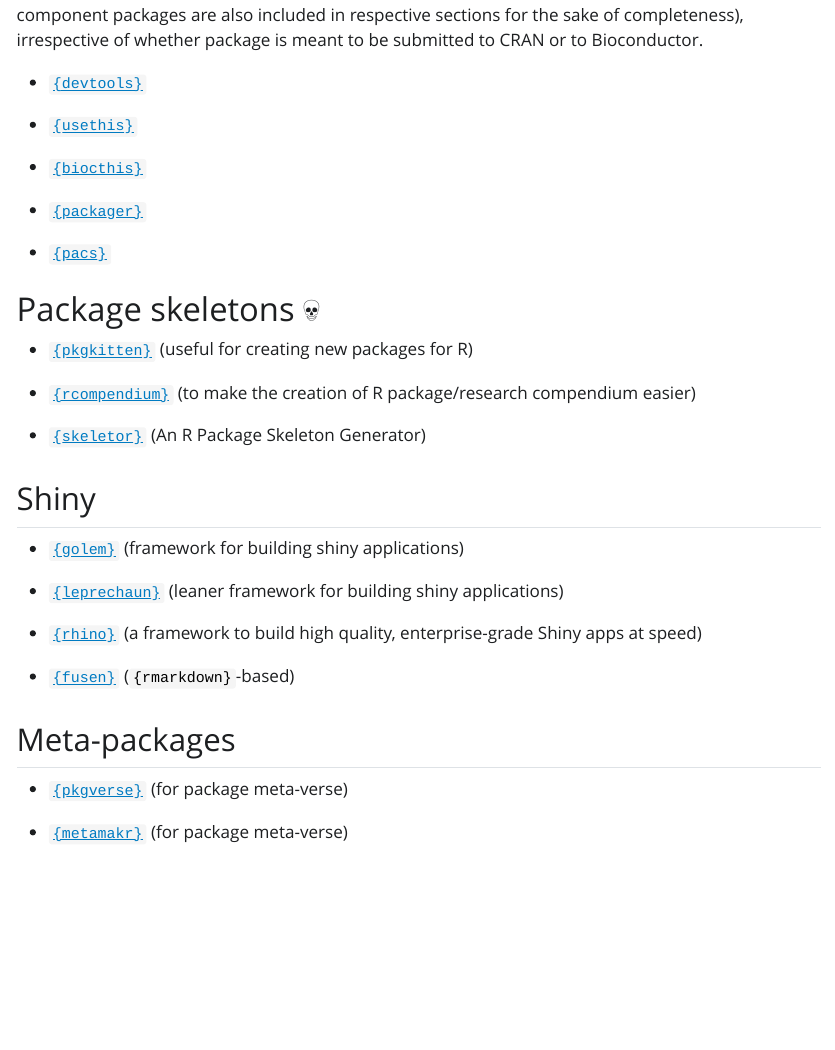
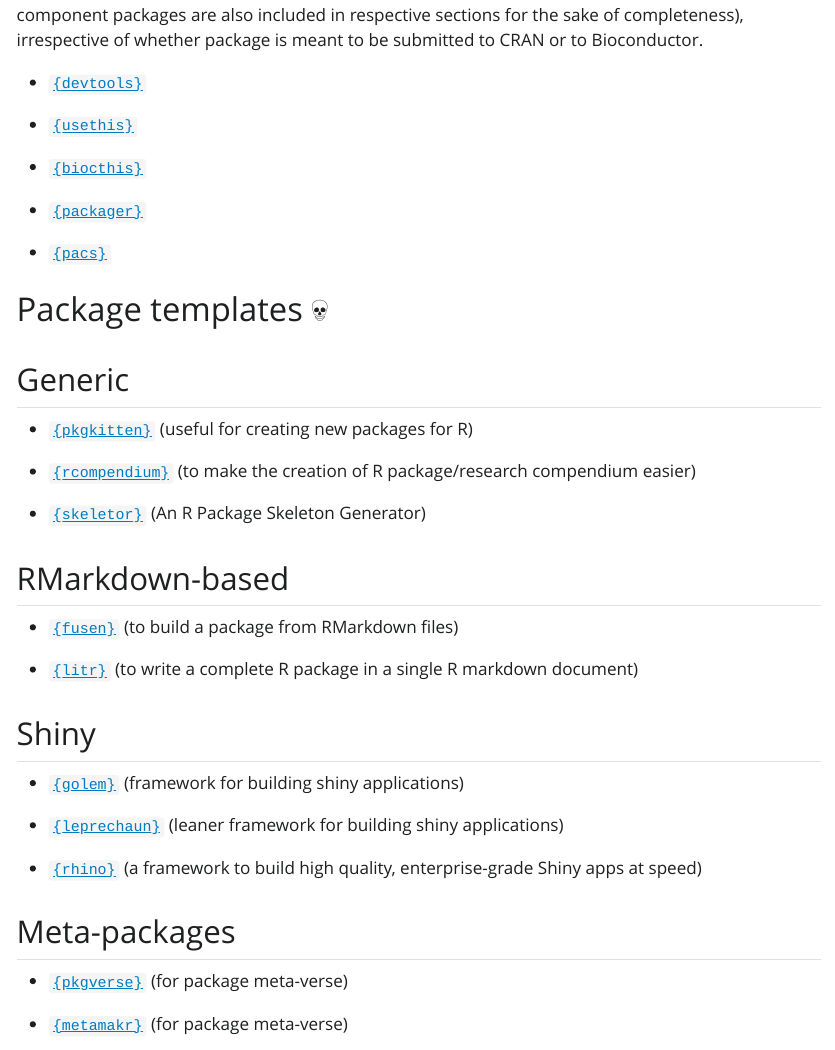
Before and after one commit to IndrajeetPatil/awesome-r-pkgtools, a Quarto document (README.qmd): the page in a window 1100 px wide, from 640 px down. The pictures show the output file README.html that the author committed with the source, opened offline; Quarto's library style sheets are replaced by a plain one without menus; badge pictures from the web are left out.

Commit message:
add `{litr}`

```diff
--- a/README.qmd
+++ b/README.qmd
@@ -44,13 +44,21 @@
 
 - [`{pacs}`](https://polkas.github.io/pacs/index.html)
 
-# Package skeletons 💀
+# Package templates 💀
+
+## Generic
 
 - [`{pkgkitten}`](https://dirk.eddelbuettel.com/code/pkgkitten.html) (useful for creating new packages for R)
 
 - [`{rcompendium}`](https://frbcesab.github.io/rcompendium) (to make the creation of R package/research compendium easier)
 
 - [`{skeletor}`](https://github.com/nealrichardson/skeletor) (An R Package Skeleton Generator)
+
+## RMarkdown-based
+
+- [`{fusen}`](https://thinkr-open.github.io/fusen) (to build a package from RMarkdown files)
+
+- [`{litr}`](http://faculty.marshall.usc.edu/jacob-bien/litr/docs/index.html) (to write a complete R package in a single R markdown document)
 
 ## Shiny
 
@@ -59,8 +67,6 @@
 - [`{leprechaun}`](https://leprechaun.opifex.org/#/) (leaner framework for building shiny applications)
 
 - [`{rhino}`](https://appsilon.github.io/rhino/) (a framework to build high quality, enterprise-grade Shiny apps at speed)
-
-- [`{fusen}`](https://thinkr-open.github.io/fusen) (`{rmarkdown}`-based)
 
 ## Meta-packages
 
```
Also changed, not shown: README.html, README.md, index.html.
